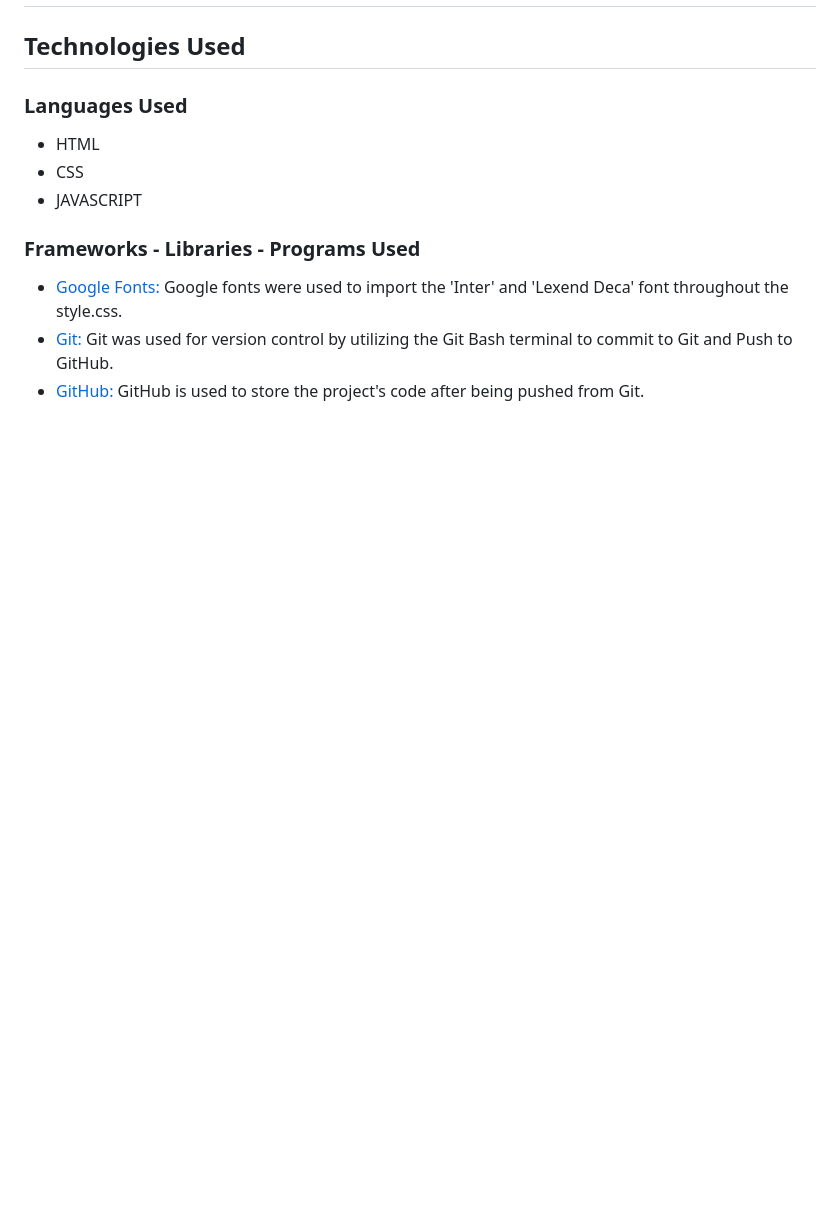
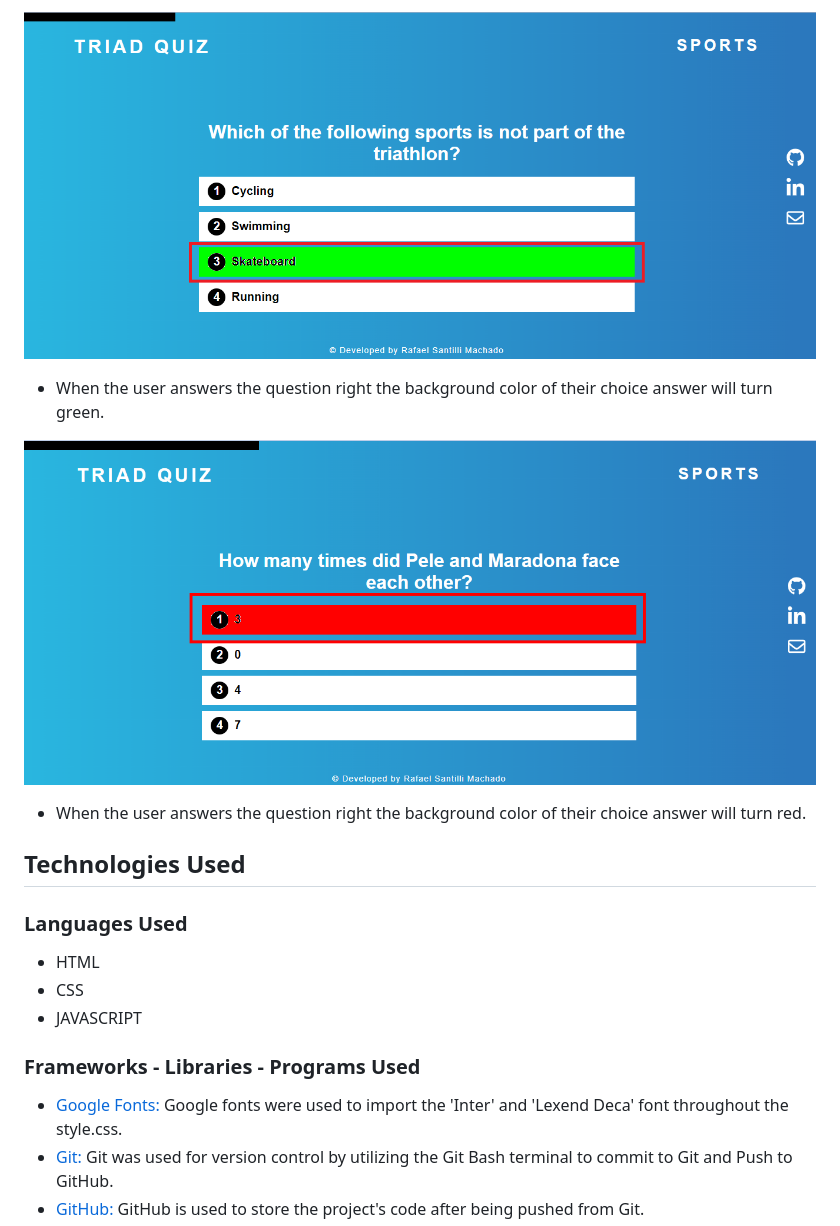
Before and after one commit to RafaelSanM/portfolio_project_2, a Markdown page: README.md, the part around the change printed below. Drawn GitHub-style; pictures changed too: src/images/images_read.me/howtoplay-img3.png (added), src/images/images_read.me/howtoplay-img4.png (added); blank space fills up the shorter version.

```diff
--- a/README.md
+++ b/README.md
@@ -125,3 +139,11 @@ The main color scheme I chose for this project is a two-tone blue. The left side
+![](./src/images/images_read.me/howtoplay-img3.png)
+
+  - When the user answers the question right the background color of their choice answer will turn green.
+
+![](./src/images/images_read.me/howtoplay-img4.png)
+
+  - When the user answers the question right the background color of their choice answer will turn red.
+
 <h2>Technologies Used</h2>
 
 <h3>Languages Used</h3>
```
Also changed, not shown: other parts of README.md (+14 -0 lines), src/images/images_read.me/color-scheme.png, src/images/images_read.me/howtoplay-img1.png (added), src/images/images_read.me/howtoplay-img2.png (added).
